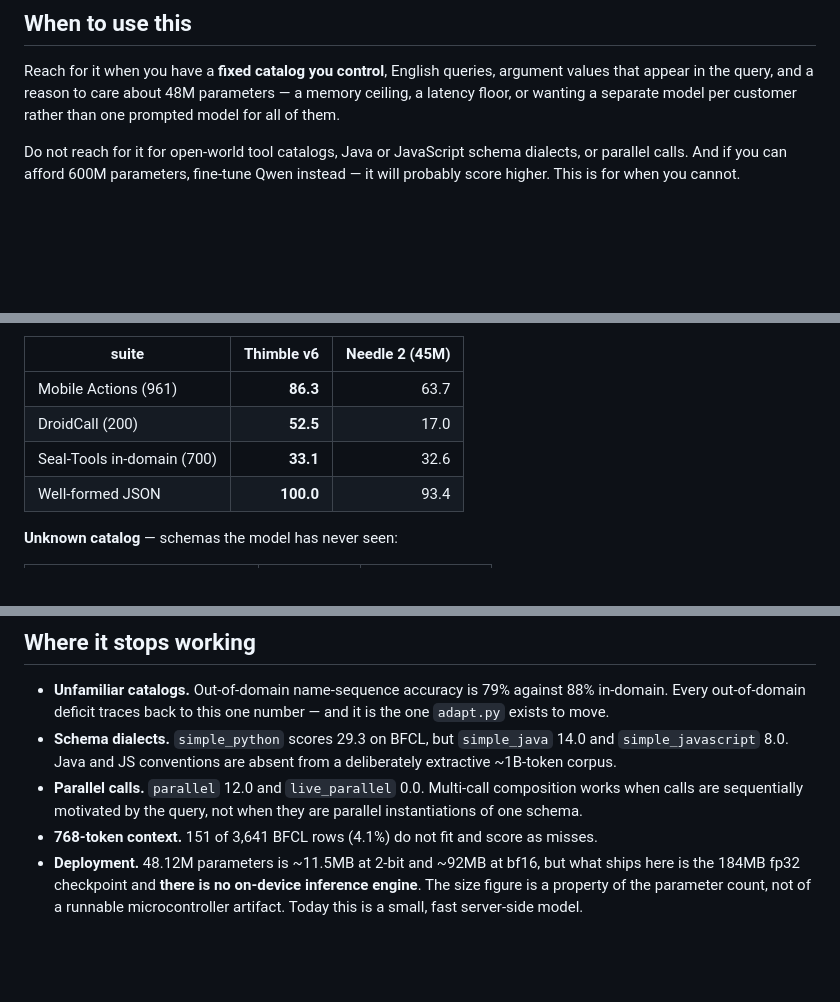
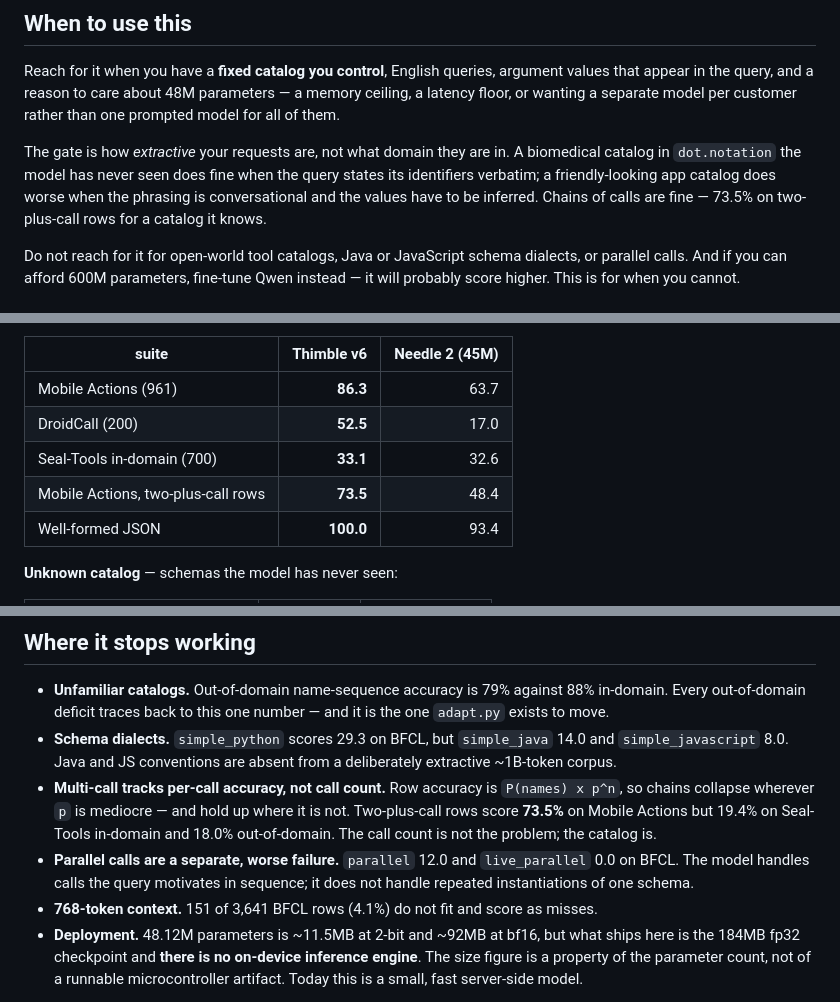
Before and after one commit to nikshepsvn/thimble, a Markdown page: README.md, 3 parts joined by grey strips. Rendered like a GitHub page; blank space fills up the shorter version.

Commit message:
docs: correct the multi-call claim and publish the two-call numbers
The boundary section attributed multi-call weakness to parallel-vs-sequential.
The finals say otherwise: Seal-Tools chains are sequential and still score 19.4%,
while Mobile Actions two-plus-call rows score 73.5%. The driver is per-call
accuracy — row accuracy is P(names) x p^n, so chains collapse wherever p is
mediocre and hold where it is not. Parallel instantiation is a separate and
worse failure (parallel 12.0, live_parallel 0.0) and is now its own bullet.

Also publishes the two-call row in the known-catalog table. 73.5 against 48.4 on
the same rows was measured in results/v6_finals and simply never reported.

"When to use this" named domain fit as the gate; two hand-built probes point at
query extractiveness instead — an unseen biomedical catalog in dot.notation
scored above a familiar app catalog with conversational phrasing. Section now
says so.

Co-Authored-By: Claude Opus 5 (1M context) <noreply@anthropic.com>
Claude-Session: https://claude.ai/code/session_011XYgHGda9Hd5n6ekwpS7fc

```diff
--- a/README.md
+++ b/README.md
@@ -101,6 +101,12 @@ argument values that appear in the query, and a reason to care about 48M
 parameters — a memory ceiling, a latency floor, or wanting a separate model per
 customer rather than one prompted model for all of them.
 
+The gate is how *extractive* your requests are, not what domain they are in. A
+biomedical catalog in `dot.notation` the model has never seen does fine when the
+query states its identifiers verbatim; a friendly-looking app catalog does worse
+when the phrasing is conversational and the values have to be inferred. Chains of
+calls are fine — 73.5% on two-plus-call rows for a catalog it knows.
+
 Do not reach for it for open-world tool catalogs, Java or JavaScript schema
 dialects, or parallel calls. And if you can afford 600M parameters, fine-tune
 Qwen instead — it will probably score higher. This is for when you cannot.
@@ -120,6 +126,7 @@ has a scale — 86.3 means little until you know what else scores on that suite.
 | Mobile Actions (961) | **86.3** | 63.7 |
 | DroidCall (200) | **52.5** | 17.0 |
 | Seal-Tools in-domain (700) | **33.1** | 32.6 |
+| Mobile Actions, two-plus-call rows | **73.5** | 48.4 |
 | Well-formed JSON | **100.0** | 93.4 |
 
 **Unknown catalog** — schemas the model has never seen:
@@ -229,9 +236,14 @@ and the takeaway. It is the most reusable part of the project.
 - **Schema dialects.** `simple_python` scores 29.3 on BFCL, but `simple_java`
   14.0 and `simple_javascript` 8.0. Java and JS conventions are absent from a
   deliberately extractive ~1B-token corpus.
-- **Parallel calls.** `parallel` 12.0 and `live_parallel` 0.0. Multi-call
-  composition works when calls are sequentially motivated by the query, not when
-  they are parallel instantiations of one schema.
+- **Multi-call tracks per-call accuracy, not call count.** Row accuracy is
+  `P(names) x p^n`, so chains collapse wherever `p` is mediocre — and hold up
+  where it is not. Two-plus-call rows score **73.5%** on Mobile Actions but
+  19.4% on Seal-Tools in-domain and 18.0% out-of-domain. The call count is not
+  the problem; the catalog is.
+- **Parallel calls are a separate, worse failure.** `parallel` 12.0 and
+  `live_parallel` 0.0 on BFCL. The model handles calls the query motivates in
+  sequence; it does not handle repeated instantiations of one schema.
 - **768-token context.** 151 of 3,641 BFCL rows (4.1%) do not fit and score as misses.
 - **Deployment.** 48.12M parameters is ~11.5MB at 2-bit and ~92MB at bf16, but
   what ships here is the 184MB fp32 checkpoint and **there is no on-device
```
Also changed, not shown: hf_release/README.md (+8 -3 lines).
